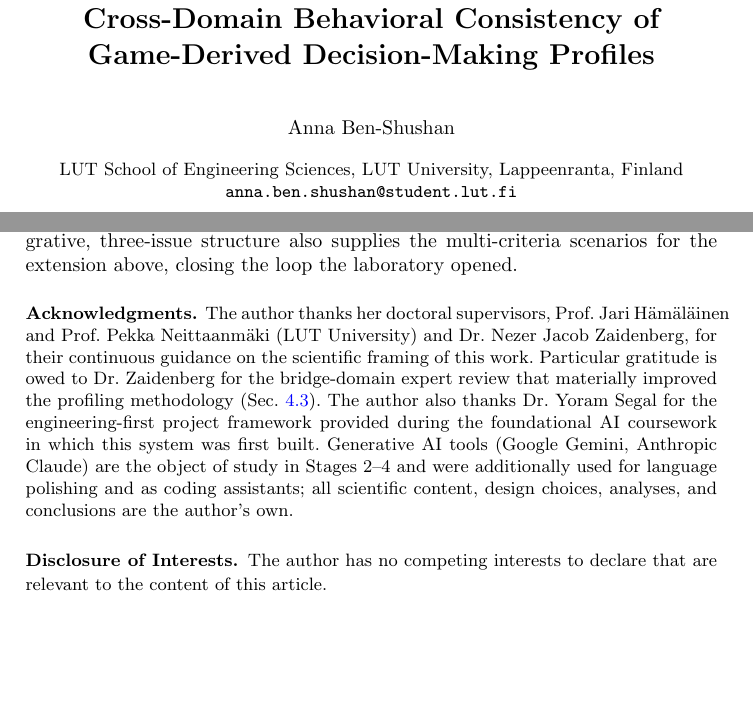
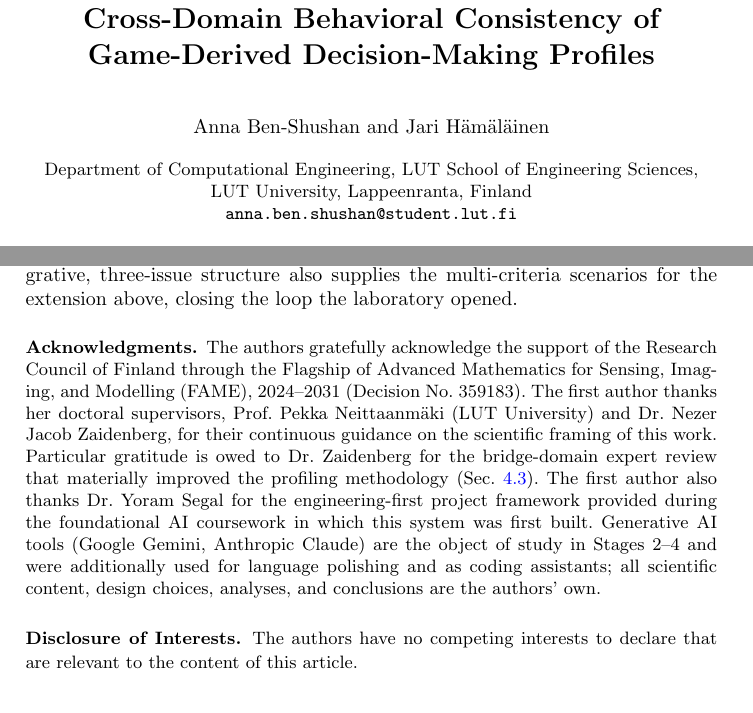
Before and after one commit to annafr2/From-Bridge-Tables-to-Global-Markets, a LaTeX thesis (NegoPlay/papers/paper1/submission/negoplay_paper1_lncs.tex): two parts of pages 1 and 20 of 24, joined at a grey line, cut so that both start at the same text, the shorter picture padded with empty space. Compiled offline with pdfLaTeX.

Commit message:
docs(paper1): Jari's minor comments, department in affiliation, FAME funding acknowledgment, Jari as co-author
Co-Authored-By: Claude Fable 5.1 <noreply@anthropic.com>

```diff
--- a/NegoPlay/papers/paper1/submission/negoplay_paper1_lncs.tex
+++ b/NegoPlay/papers/paper1/submission/negoplay_paper1_lncs.tex
@@ -35,14 +35,15 @@
 Behavioral Consistency of Game-Derived Decision-Making Profiles}
 \titlerunning{From Bridge Tables to the Negotiation Table}
 
-% TODO before submission: if Anna has an ORCID, add it as
-%   \author{Anna Ben-Shushan\orcidID{XXXX-XXXX-XXXX-XXXX}}
+% Authorship (Oct 2026): Jari confirmed as co-author (email 17 Oct);
+% Pekka and Nezer pending. TODO before submission: ORCIDs, e.g.
+%   \author{Anna Ben-Shushan\orcidID{XXXX-XXXX-XXXX-XXXX} \and ...}
 % (Springer recommends ORCID; register free at orcid.org)
-\author{Anna Ben-Shushan}
-\authorrunning{A.~Ben-Shushan}
+\author{Anna Ben-Shushan \and Jari H\"am\"al\"ainen}
+\authorrunning{A.~Ben-Shushan and J.~H\"am\"al\"ainen}
 
-\institute{LUT School of Engineering Sciences, LUT University,
-Lappeenranta, Finland\\
+\institute{Department of Computational Engineering, LUT School of
+Engineering Sciences, LUT University, Lappeenranta, Finland\\
 \email{anna.ben.shushan@student.lut.fi}}
 
 \maketitle
@@ -1018,21 +1019,24 @@ the loop the laboratory opened.
 
 \begin{credits}
 \subsubsection*{\ackname}
-The author thanks her doctoral supervisors, Prof.\ Jari
-H\"am\"al\"ainen and Prof.\ Pekka Neittaanm\"aki (LUT University) and
-Dr.\ Nezer Jacob Zaidenberg, for their continuous guidance on the
-scientific framing of this work. Particular gratitude is owed to Dr.\
-Zaidenberg for the bridge-domain expert review that materially improved
-the profiling methodology (Sec.~\ref{sec:profiles}). The author also
-thanks Dr.\ Yoram Segal for the engineering-first project framework
-provided during the foundational AI coursework in which this system was
-first built. Generative AI tools (Google Gemini, Anthropic Claude) are the
-object of study in Stages 2--4 and were additionally used for language
-polishing and as coding assistants; all scientific content, design
-choices, analyses, and conclusions are the author's own.
+The authors gratefully acknowledge the support of the Research Council
+of Finland through the Flagship of Advanced Mathematics for Sensing,
+Imaging, and Modelling (FAME), 2024--2031 (Decision No.\ 359183). The
+first author thanks her doctoral supervisors, Prof.\ Pekka
+Neittaanm\"aki (LUT University) and Dr.\ Nezer Jacob Zaidenberg, for
+their continuous guidance on the scientific framing of this work.
+Particular gratitude is owed to Dr.\ Zaidenberg for the bridge-domain
+expert review that materially improved the profiling methodology
+(Sec.~\ref{sec:profiles}). The first author also thanks Dr.\ Yoram
+Segal for the engineering-first project framework provided during the
+foundational AI coursework in which this system was first built.
+Generative AI tools (Google Gemini, Anthropic Claude) are the object of
+study in Stages 2--4 and were additionally used for language polishing
+and as coding assistants; all scientific content, design choices,
+analyses, and conclusions are the authors' own.
 
 \subsubsection*{\discintname}
-The author has no competing interests to declare that are relevant
+The authors have no competing interests to declare that are relevant
 to the content of this article.
 \end{credits}
 
```
Also changed, not shown: NegoPlay/papers/paper1/negoplay_paper1.tex (+20 -16 lines), NegoPlay/papers/paper1/BenShushan_NegoPlay_Paper1_Draft_Sep2026.pdf, NegoPlay/papers/paper1/negoplay_paper1.pdf, NegoPlay/papers/paper1/submission/BenShushan_OP80_chapter_draft.pdf, NegoPlay/papers/paper1/submission/README_SUBMISSION.md, 1 other file.
